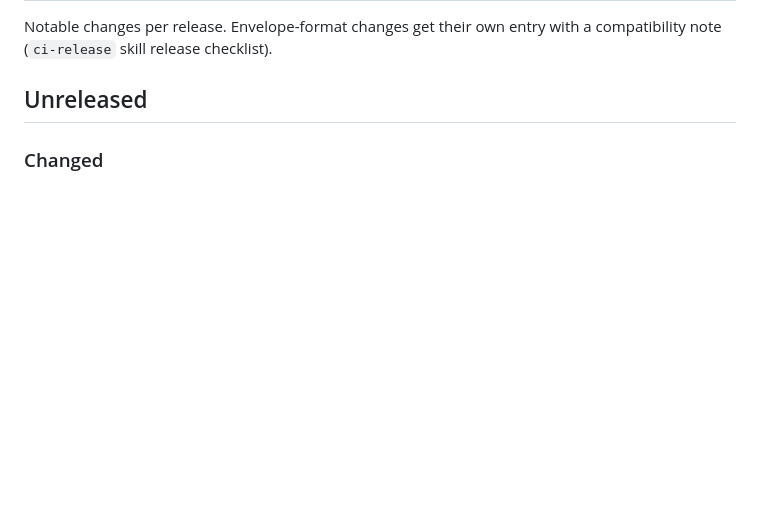
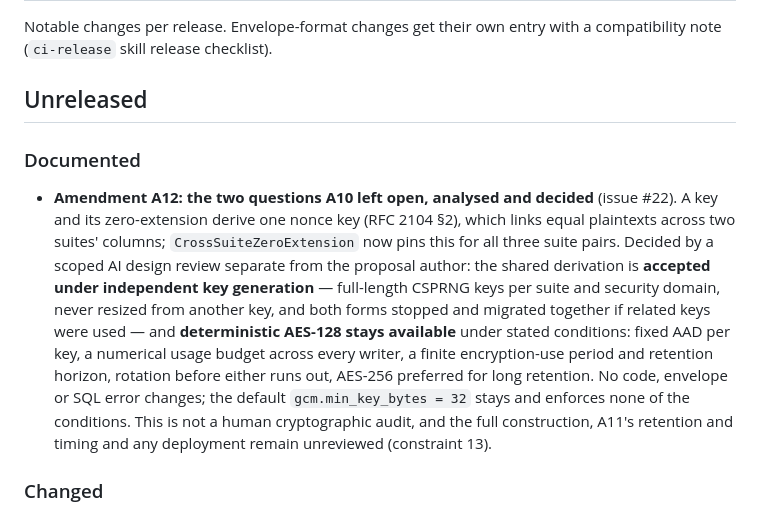
Before and after one commit to devgyurak/mysql-gcm, a Markdown page: CHANGELOG.md, the part around the change. Drawn GitHub-style; blank space fills up the shorter version.

Commit message:
docs: changelog entry for amendment A12
Co-Authored-By: Claude Opus 5.5 <noreply@anthropic.com>

```diff
--- a/CHANGELOG.md
+++ b/CHANGELOG.md
@@ -4,6 +4,20 @@ Notable changes per release. Envelope-format changes get their own entry with a
 (`ci-release` skill release checklist).
 
 ## Unreleased
+
+### Documented
+- **Amendment A12: the two questions A10 left open, analysed and decided** (issue #22). A key and
+  its zero-extension derive one nonce key (RFC 2104 §2), which links equal plaintexts across two
+  suites' columns; `CrossSuiteZeroExtension` now pins this for all three suite pairs. Decided by a
+  scoped AI design review separate from the proposal author: the shared derivation is **accepted
+  under independent key generation** — full-length CSPRNG keys per suite and security domain, never
+  resized from another key, and both forms stopped and migrated together if related keys were used —
+  and **deterministic AES-128 stays available** under stated conditions: fixed AAD per key, a
+  numerical usage budget across every writer, a finite encryption-use period and retention horizon,
+  rotation before either runs out, AES-256 preferred for long retention. No code, envelope or SQL
+  error changes; the default `gcm.min_key_bytes = 32` stays and enforces none of the conditions.
+  This is not a human cryptographic audit, and the full construction, A11's retention and timing and
+  any deployment remain unreviewed (constraint 13).
 
 ### Changed
 - **`gcm_decrypt` keeps its cipher context per statement, and `gcm_encrypt_det` its nonce key**
```
